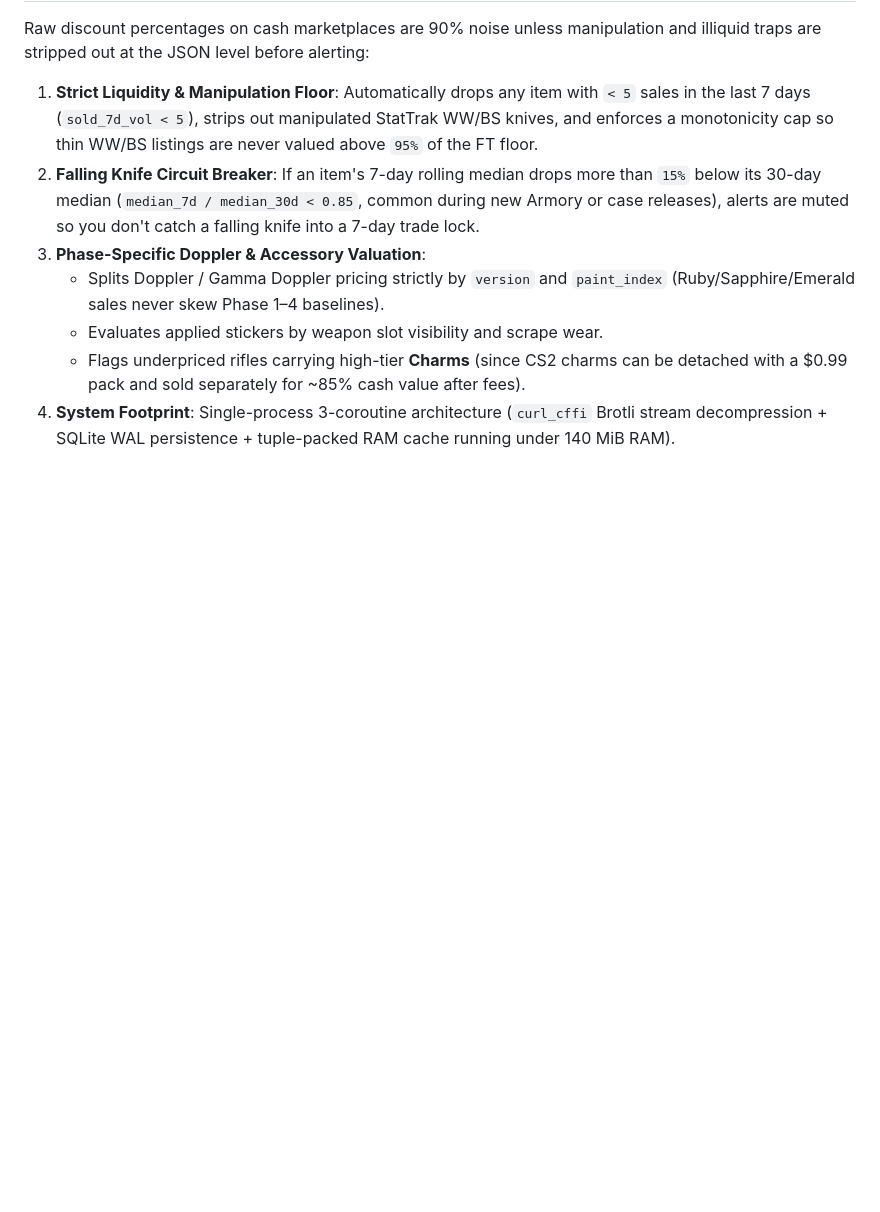
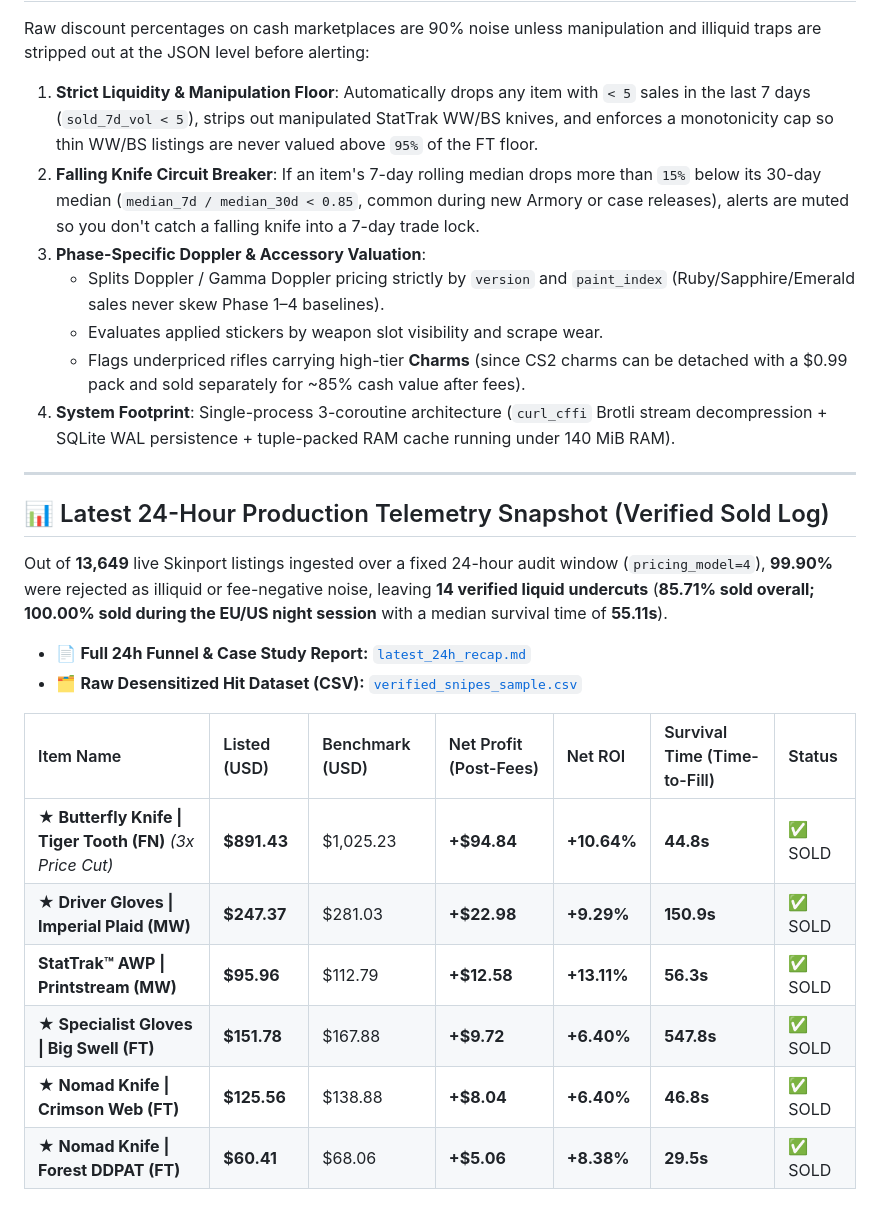
Before and after one commit to andrewkreil/cs2-ticker, a Markdown page: README.md, the part around the change. GitHub-like rendering; blank space fills up the shorter version.

```diff
--- a/README.md
+++ b/README.md
@@ -31,3 +31,20 @@ Raw discount percentages on cash marketplaces are 90% noise unless manipulation
    * Evaluates applied stickers by weapon slot visibility and scrape wear.
    * Flags underpriced rifles carrying high-tier **Charms** (since CS2 charms can be detached with a $0.99 pack and sold separately for ~85% cash value after fees).
 4. **System Footprint**: Single-process 3-coroutine architecture (`curl_cffi` Brotli stream decompression + SQLite WAL persistence + tuple-packed RAM cache running under 140 MiB RAM).
+---
+
+## 📊 Latest 24-Hour Production Telemetry Snapshot (Verified Sold Log)
+
+Out of **13,649** live Skinport listings ingested over a fixed 24-hour audit window (`pricing_model=4`), **99.90%** were rejected as illiquid or fee-negative noise, leaving **14 verified liquid undercuts** (**85.71% sold overall; 100.00% sold during the EU/US night session** with a median survival time of **55.11s**).
+
+* 📄 **Full 24h Funnel & Case Study Report:** [`latest_24h_recap.md`](./latest_24h_recap.md)
+* 🗂️ **Raw Desensitized Hit Dataset (CSV):** [`verified_snipes_sample.csv`](./verified_snipes_sample.csv)
+
+| Item Name | Listed (USD) | Benchmark (USD) | Net Profit (Post-Fees) | Net ROI | Survival Time (Time-to-Fill) | Status |
+| :--- | :--- | :--- | :--- | :--- | :--- | :--- |
+| **★ Butterfly Knife \| Tiger Tooth (FN)** *(3x Price Cut)* | **$891.43** | $1,025.23 | **+$94.84** | **+10.64%** | **44.8s** | ✅ SOLD |
+| **★ Driver Gloves \| Imperial Plaid (MW)** | **$247.37** | $281.03 | **+$22.98** | **+9.29%** | **150.9s** | ✅ SOLD |
+| **StatTrak™ AWP \| Printstream (MW)** | **$95.96** | $112.79 | **+$12.58** | **+13.11%** | **56.3s** | ✅ SOLD |
+| **★ Specialist Gloves \| Big Swell (FT)** | **$151.78** | $167.88 | **+$9.72** | **+6.40%** | **547.8s** | ✅ SOLD |
+| **★ Nomad Knife \| Crimson Web (FT)** | **$125.56** | $138.88 | **+$8.04** | **+6.40%** | **46.8s** | ✅ SOLD |
+| **★ Nomad Knife \| Forest DDPAT (FT)** | **$60.41** | $68.06 | **+$5.06** | **+8.38%** | **29.5s** | ✅ SOLD |
```
